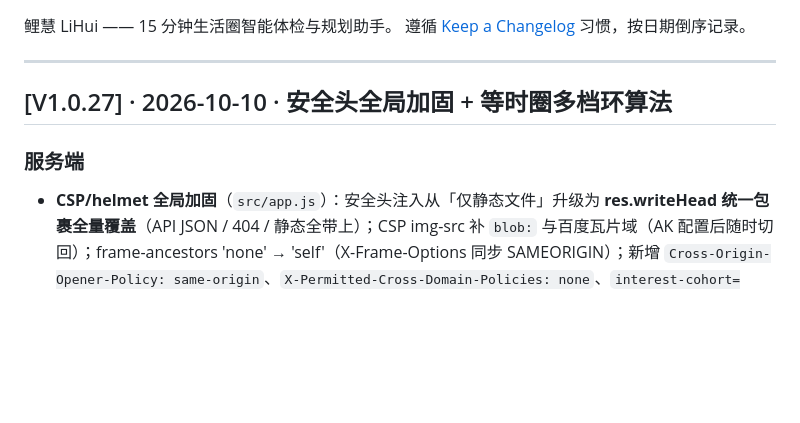
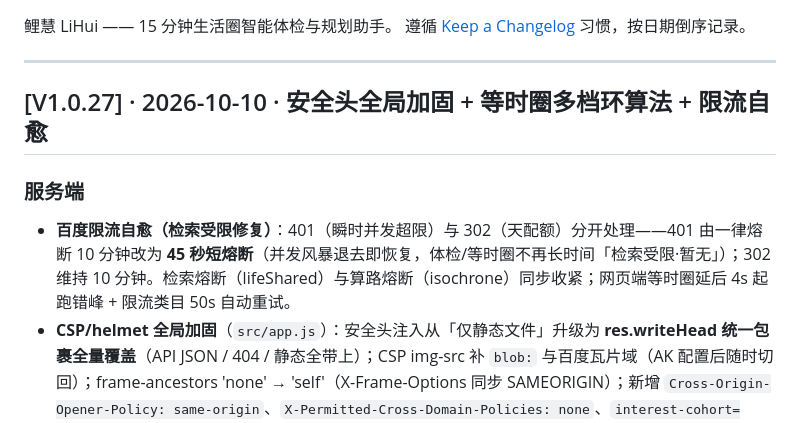
Before and after one commit to DENGHEZI/lihui, a Markdown page: CHANGELOG.md, the part around the change. GitHub-like rendering; blank space fills up the shorter version.

```diff
--- a/CHANGELOG.md
+++ b/CHANGELOG.md
@@ -5,10 +5,11 @@
 
 ---
 
-## [V1.0.27] · 2026-10-10 · 安全头全局加固 + 等时圈多档环算法
+## [V1.0.27] · 2026-10-10 · 安全头全局加固 + 等时圈多档环算法 + 限流自愈
 
 ### 服务端
 
+- **百度限流自愈（检索受限修复）**：401（瞬时并发超限）与 302（天配额）分开处理——401 由一律熔断 10 分钟改为 **45 秒短熔断**（并发风暴退去即恢复，体检/等时圈不再长时间「检索受限·暂无」）；302 维持 10 分钟。检索熔断（lifeShared）与算路熔断（isochrone）同步收紧；网页端等时圈延后 4s 起跑错峰 + 限流类目 50s 自动重试。
 - **CSP/helmet 全局加固**（`src/app.js`）：安全头注入从「仅静态文件」升级为 **res.writeHead 统一包裹全量覆盖**（API JSON / 404 / 静态全带上）；CSP img-src 补 `blob:` 与百度瓦片域（AK 配置后随时切回）；frame-ancestors 'none' → 'self'（X-Frame-Options 同步 SAMEORIGIN）；新增 `Cross-Origin-Opener-Policy: same-origin`、`X-Permitted-Cross-Domain-Policies: none`、`interest-cohort=()`；HTTPS（反代 x-forwarded-proto）自动附带 **HSTS**（max-age 1 年 + includeSubDomains）。
 - **等时圈多档环算法**（`src/services/isochrone.js`）：二分探针的每方向全部 (距离, 耗时) 实测样本留档（`samples`），子预算（15 分钟 → 5/10 分钟档）用**分段线性插值**直接得出每方向可达半径——**一次算路产出三档等时圈，零额外算路请求**；`interpolateReach` 纯函数（区间内插值 / 两侧外推 / 主档单调性约束 ±5%），并发降级路径同样留样本，理想圆降级按时间比等比缩小。响应新增 `rings: [{minutes, polygon, areaKm2}]`。测试 20 → **23 项**全过；网页版 SVG 叠加虚线金环 + 分钟标注。
 
```
Also changed, not shown: README.md (+8 -1 lines), docs/readme/frames/web-life.png (added), docs/readme/frames/web-workbench.png (added), 4 other files.
